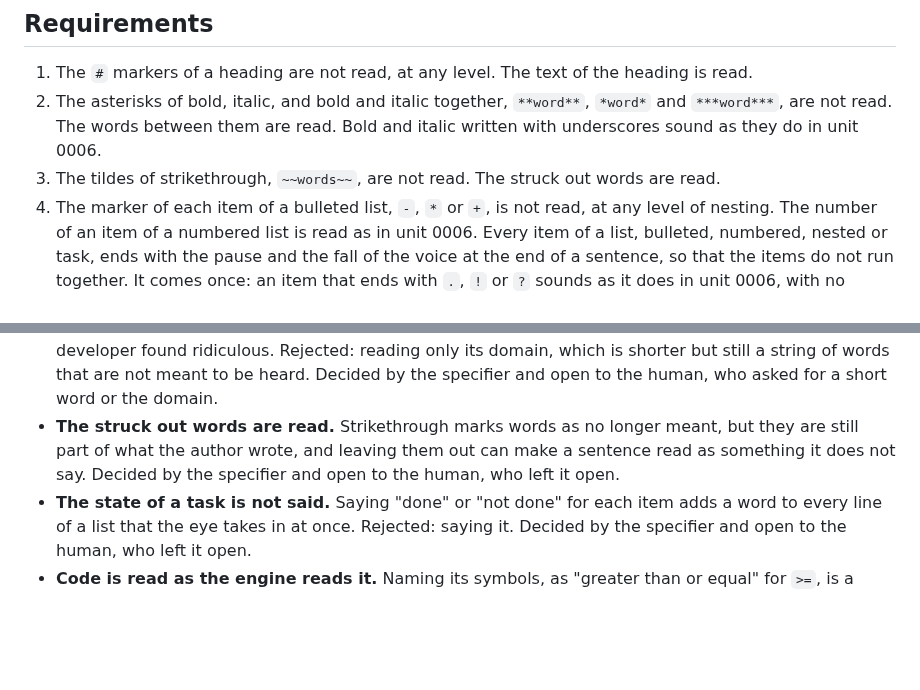
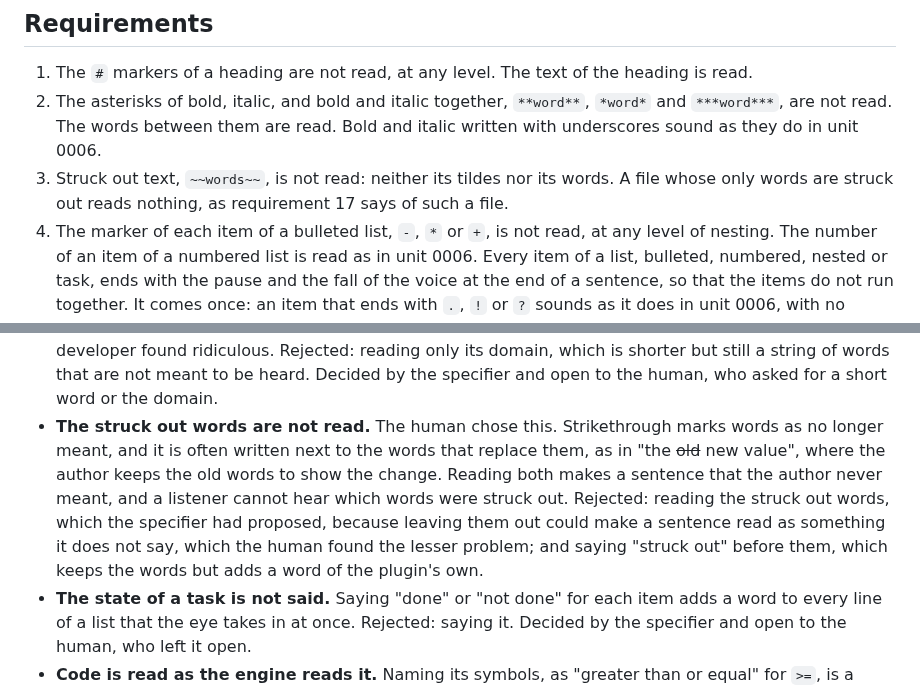
Before and after one commit to norareit/aloudrite-intellij, a Markdown page: changes/0010-read-markdown-without-its-markers/spec.md, 2 parts joined by grey strips. GitHub-like rendering; blank space fills up the shorter version.

Commit message:
feature-0010 Leave struck out text unread

```diff
--- a/changes/0010-read-markdown-without-its-markers/spec.md
+++ b/changes/0010-read-markdown-without-its-markers/spec.md
@@ -37,7 +37,8 @@ It needs unit 0006 to be implemented. At the time of writing, unit 0006 is built
 1. The `#` markers of a heading are not read, at any level. The text of the heading is read.
 2. The asterisks of bold, italic, and bold and italic together, `**word**`, `*word*` and `***word***`, are not read.
    The words between them are read. Bold and italic written with underscores sound as they do in unit 0006.
-3. The tildes of strikethrough, `~~words~~`, are not read. The struck out words are read.
+3. Struck out text, `~~words~~`, is not read: neither its tildes nor its words. A file whose only words are struck
+   out reads nothing, as requirement 17 says of such a file.
 4. The marker of each item of a bulleted list, `-`, `*` or `+`, is not read, at any level of nesting. The number of
    an item of a numbered list is read as in unit 0006. Every item of a list, bulleted, numbered, nested or task, ends
    with the pause and the fall of the voice at the end of a sentence, so that the items do not run together. It comes
@@ -108,9 +109,12 @@ It needs unit 0006 to be implemented. At the time of writing, unit 0006 is built
 - **A bare address is read as "link".** Its text is the address itself, and reading an address out is what the
   developer found ridiculous. Rejected: reading only its domain, which is shorter but still a string of words that
   are not meant to be heard. Decided by the specifier and open to the human, who asked for a short word or the domain.
-- **The struck out words are read.** Strikethrough marks words as no longer meant, but they are still part of what
-  the author wrote, and leaving them out can make a sentence read as something it does not say. Decided by the
-  specifier and open to the human, who left it open.
+- **The struck out words are not read.** The human chose this. Strikethrough marks words as no longer meant, and it
+  is often written next to the words that replace them, as in "the ~~old~~ new value", where the author keeps the old
+  words to show the change. Reading both makes a sentence that the author never meant, and a listener cannot hear
+  which words were struck out. Rejected: reading the struck out words, which the specifier had proposed, because
+  leaving them out could make a sentence read as something it does not say, which the human found the lesser
+  problem; and saying "struck out" before them, which keeps the words but adds a word of the plugin's own.
 - **The state of a task is not said.** Saying "done" or "not done" for each item adds a word to every line of a list
   that the eye takes in at once. Rejected: saying it. Decided by the specifier and open to the human, who left it open.
 - **Code is read as the engine reads it.** Naming its symbols, as "greater than or equal" for `>=`, is a dictionary of
```
Also changed, not shown: changes/0010-read-markdown-without-its-markers/record.md (+4 -0 lines).
